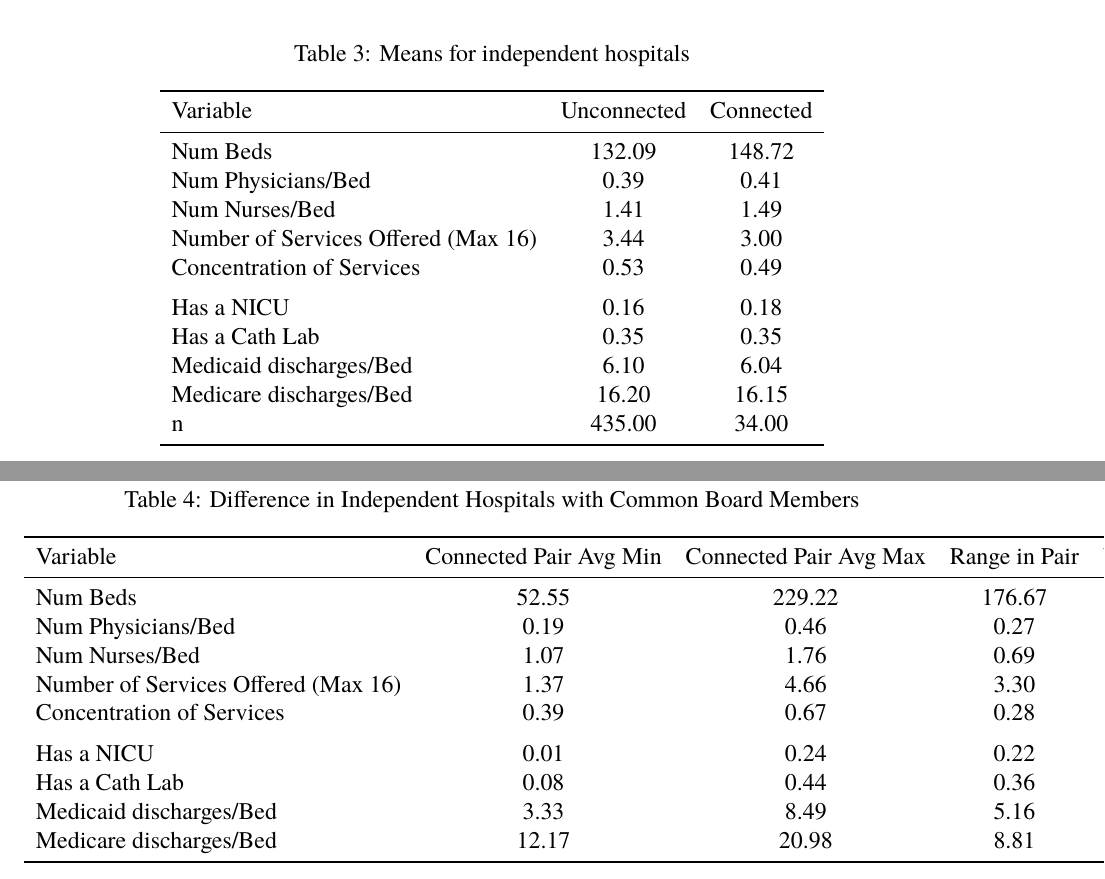
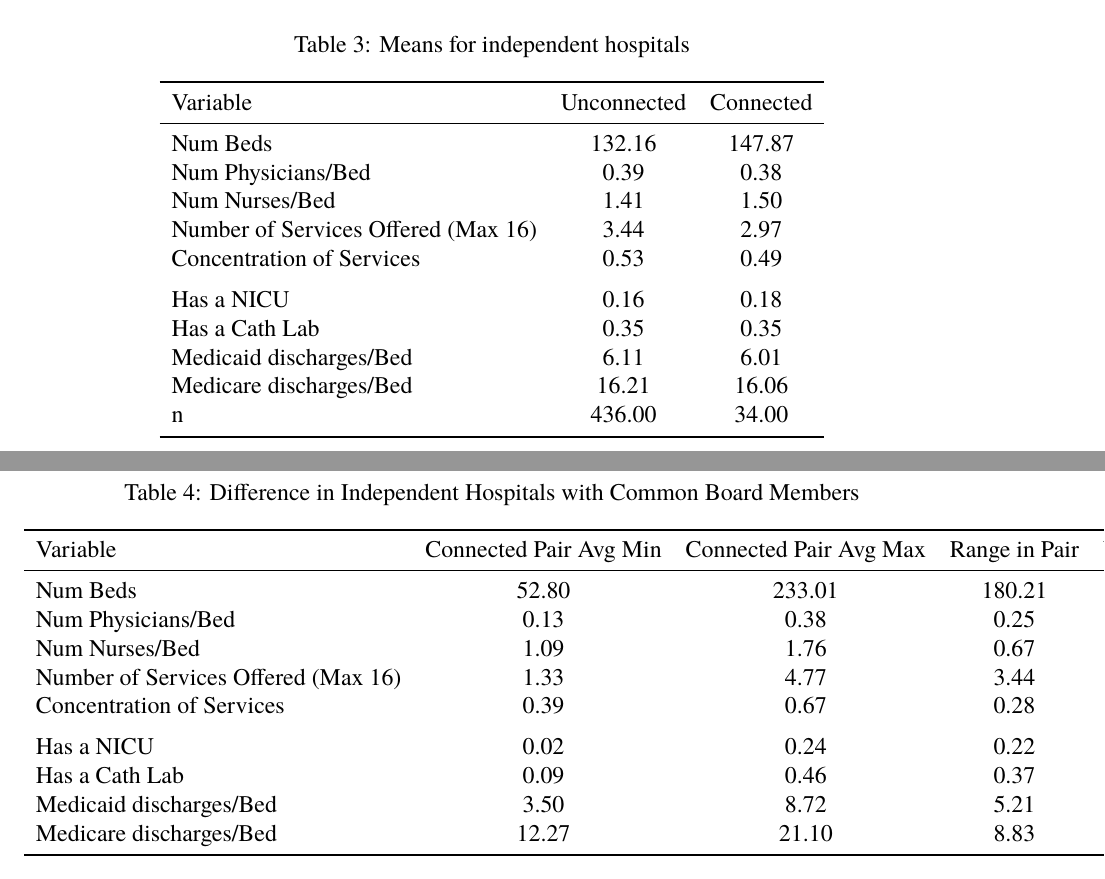
Before and after one commit to hannaglenn/HospBoard_CommonOwnership, a LaTeX paper (Early_descriptives.tex, which reads Objects/connected_indpair_diff_table.tex, Objects/means_independent_table.tex): two parts of pages 5 and 7 of 7 before the commit and two parts of pages 5 and 6 of 7 after it, joined at a grey line, cut so that both start at the same text. Compiled offline with pdfLaTeX.

```diff
--- a/Objects/connected_indpair_diff_table.tex
+++ b/Objects/connected_indpair_diff_table.tex
@@ -6,16 +6,16 @@
 \toprule
 Variable & Connected Pair Avg Min & Connected Pair Avg Max & Range in Pair & Unconnected Avg\\
 \midrule
-Num Beds & 52.55 & 229.22 & 176.67 & 132.09\\
-Num Physicians/Bed & 0.19 & 0.46 & 0.27 & 0.39\\
-Num Nurses/Bed & 1.07 & 1.76 & 0.69 & 1.41\\
-Number of Services Offered (Max 16) & 1.37 & 4.66 & 3.30 & 3.44\\
+Num Beds & 52.80 & 233.01 & 180.21 & 132.16\\
+Num Physicians/Bed & 0.13 & 0.38 & 0.25 & 0.39\\
+Num Nurses/Bed & 1.09 & 1.76 & 0.67 & 1.41\\
+Number of Services Offered (Max 16) & 1.33 & 4.77 & 3.44 & 3.44\\
 Concentration of Services & 0.39 & 0.67 & 0.28 & 0.53\\
 \addlinespace
-Has a NICU & 0.01 & 0.24 & 0.22 & 0.16\\
-Has a Cath Lab & 0.08 & 0.44 & 0.36 & 0.35\\
-Medicaid discharges/Bed & 3.33 & 8.49 & 5.16 & 6.10\\
-Medicare discharges/Bed & 12.17 & 20.98 & 8.81 & 16.20\\
+Has a NICU & 0.02 & 0.24 & 0.22 & 0.16\\
+Has a Cath Lab & 0.09 & 0.46 & 0.37 & 0.35\\
+Medicaid discharges/Bed & 3.50 & 8.72 & 5.21 & 6.11\\
+Medicare discharges/Bed & 12.27 & 21.10 & 8.83 & 16.21\\
 \bottomrule
 \end{tabular}
 \end{table}
--- a/Objects/means_independent_table.tex
+++ b/Objects/means_independent_table.tex
@@ -6,17 +6,17 @@
 \toprule
 Variable & Unconnected & Connected\\
 \midrule
-Num Beds & 132.09 & 148.72\\
-Num Physicians/Bed & 0.39 & 0.41\\
-Num Nurses/Bed & 1.41 & 1.49\\
-Number of Services Offered (Max 16) & 3.44 & 3.00\\
+Num Beds & 132.16 & 147.87\\
+Num Physicians/Bed & 0.39 & 0.38\\
+Num Nurses/Bed & 1.41 & 1.50\\
+Number of Services Offered (Max 16) & 3.44 & 2.97\\
 Concentration of Services & 0.53 & 0.49\\
 \addlinespace
 Has a NICU & 0.16 & 0.18\\
 Has a Cath Lab & 0.35 & 0.35\\
-Medicaid discharges/Bed & 6.10 & 6.04\\
-Medicare discharges/Bed & 16.20 & 16.15\\
-n & 435.00 & 34.00\\
+Medicaid discharges/Bed & 6.11 & 6.01\\
+Medicare discharges/Bed & 16.21 & 16.06\\
+n & 436.00 & 34.00\\
 \bottomrule
 \end{tabular}
 \end{table}
```
Also changed, not shown: Objects/connected_syspair_diff_table.tex (+8 -8 lines), Objects/means_insystem_table.tex (+9 -9 lines), Objects/common_boards_independent_maps.pdf, Objects/common_boards_insystem_maps.pdf, Objects/connected_independent_percent.pdf, Objects/connected_systems_percent.pdf, 3 other files.
